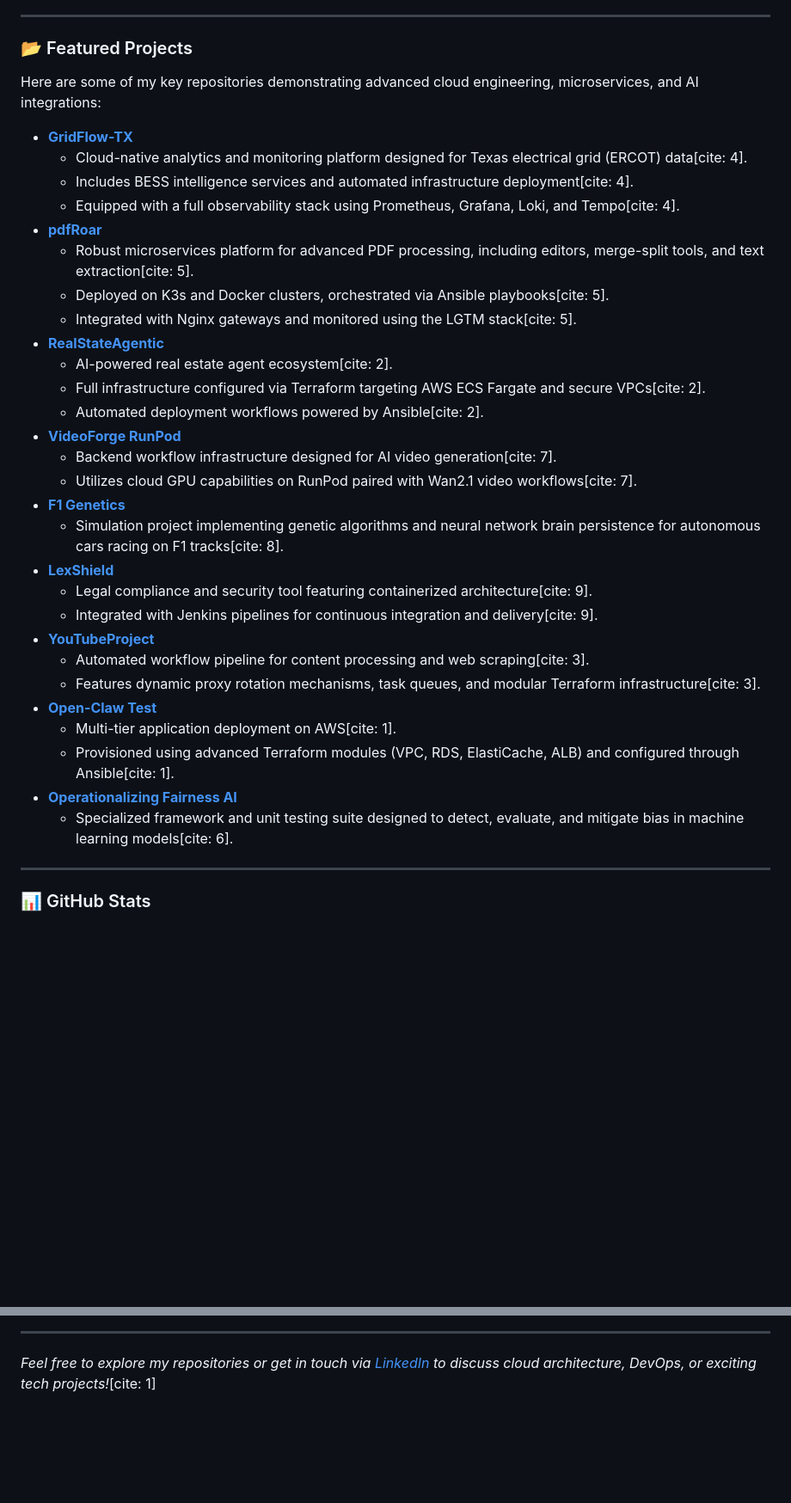
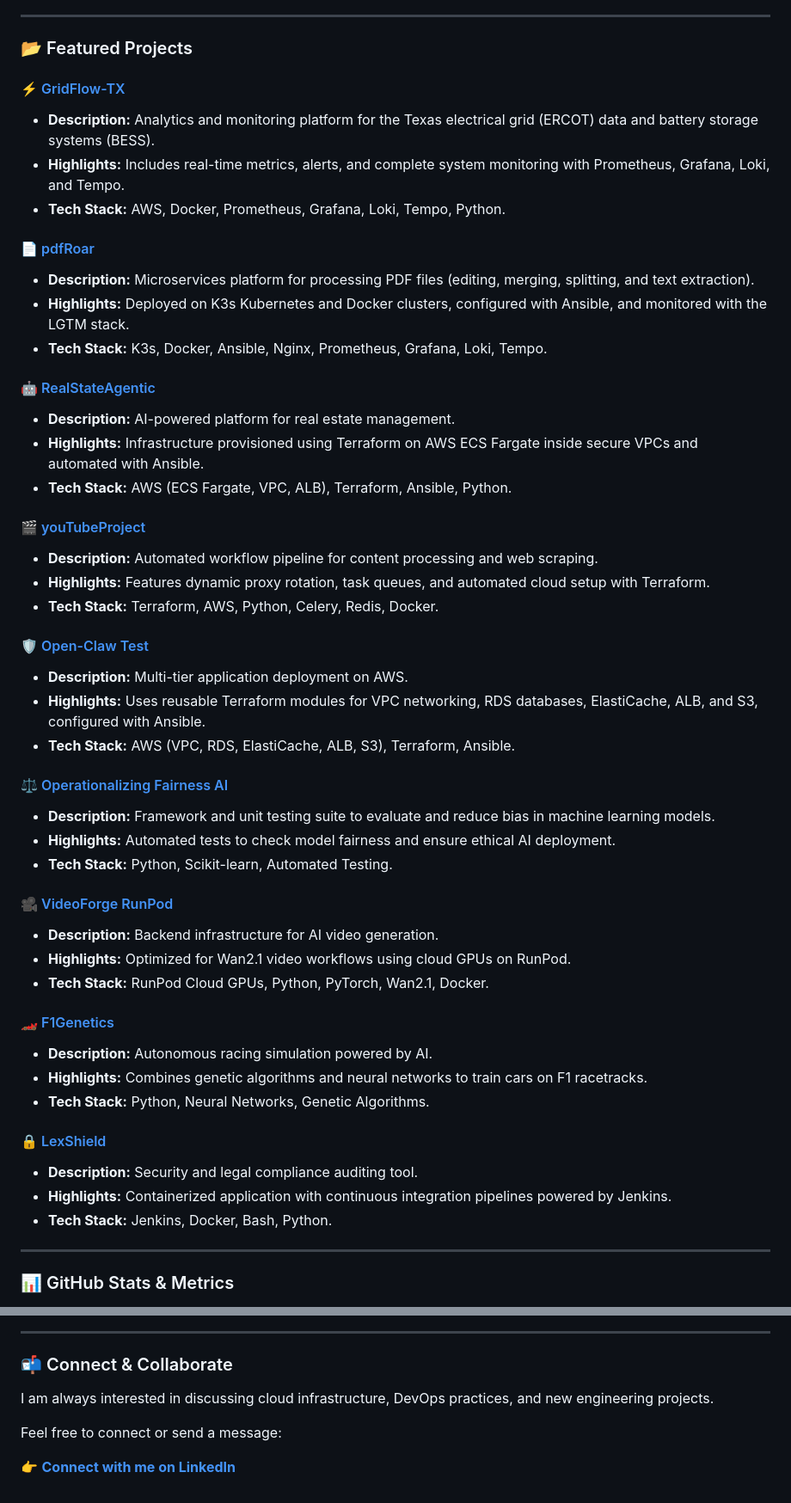
Before and after one commit to joanroamora/joanroamora, a Markdown page: README.md, 2 parts joined by grey strips. Shown at 86% size. Drawn GitHub-style; blank space fills up the shorter version.

Commit message:
docs: update profile README.md with B1 level English, badges, and project highlights

```diff
--- a/README.md
+++ b/README.md
@@ -20,38 +82,52 @@ Welcome to my GitHub profile! I am a passionate DevOps Engineer based in **Houst
 
 ### 📂 Featured Projects
 
-Here are some of my key repositories demonstrating advanced cloud engineering, microservices, and AI integrations:
+#### ⚡ [GridFlow-TX](https://github.com/joanroamora/gridflow-tx)
+- **Description:** Analytics and monitoring platform for the Texas electrical grid (ERCOT) data and battery storage systems (BESS).
+- **Highlights:** Includes real-time metrics, alerts, and complete system monitoring with Prometheus, Grafana, Loki, and Tempo.
+- **Tech Stack:** AWS, Docker, Prometheus, Grafana, Loki, Tempo, Python.
 
-*   **[GridFlow-TX](https://github.com/joanroamora/gridflow-tx)**
-    *   Cloud-native analytics and monitoring platform designed for Texas electrical grid (ERCOT) data[cite: 4].
-    *   Includes BESS intelligence services and automated infrastructure deployment[cite: 4].
-    *   Equipped with a full observability stack using Prometheus, Grafana, Loki, and Tempo[cite: 4].
-*   **[pdfRoar](https://github.com/joanroamora/pdfroar)**
-    *   Robust microservices platform for advanced PDF processing, including editors, merge-split tools, and text extraction[cite: 5].
-    *   Deployed on K3s and Docker clusters, orchestrated via Ansible playbooks[cite: 5].
-    *   Integrated with Nginx gateways and monitored using the LGTM stack[cite: 5].
-*   **[RealStateAgentic](https://github.com/joanroamora/RealStateAgentic-Feature1-FirstApproachInfraConfig)**
-    *   AI-powered real estate agent ecosystem[cite: 2].
-    *   Full infrastructure configured via Terraform targeting AWS ECS Fargate and secure VPCs[cite: 2].
-    *   Automated deployment workflows powered by Ansible[cite: 2].
-*   **[VideoForge RunPod](https://github.com/joanroamora/videoforge-runpod)**
-    *   Backend workflow infrastructure designed for AI video generation[cite: 7].
-    *   Utilizes cloud GPU capabilities on RunPod paired with Wan2.1 video workflows[cite: 7].
-*   **[F1 Genetics](https://github.com/joanroamora/f1genetics)**
-    *   Simulation project implementing genetic algorithms and neural network brain persistence for autonomous cars racing on F1 tracks[cite: 8].
-*   **[LexShield](https://github.com/joanroamora/lexshield)**
-    *   Legal compliance and security tool featuring containerized architecture[cite: 9].
-    *   Integrated with Jenkins pipelines for continuous integration and delivery[cite: 9].
-*   **[YouTubeProject](https://github.com/joanroamora/youTubeProject-Feature3Building)**
-    *   Automated workflow pipeline for content processing and web scraping[cite: 3].
-    *   Features dynamic proxy rotation mechanisms, task queues, and modular Terraform infrastructure[cite: 3].
-*   **[Open-Claw Test](https://github.com/joanroamora/open-clawtest)**
-    *   Multi-tier application deployment on AWS[cite: 1].
-    *   Provisioned using advanced Terraform modules (VPC, RDS, ElastiCache, ALB) and configured through Ansible[cite: 1].
-*   **[Operationalizing Fairness AI](https://github.com/joanroamora/operationalizing-fairness-ai)**
-    *   Specialized framework and unit testing suite designed to detect, evaluate, and mitigate bias in machine learning models[cite: 6].
+#### 📄 [pdfRoar](https://github.com/joanroamora/pdfroar)
+- **Description:** Microservices platform for processing PDF files (editing, merging, splitting, and text extraction).
+- **Highlights:** Deployed on K3s Kubernetes and Docker clusters, configured with Ansible, and monitored with the LGTM stack.
+- **Tech Stack:** K3s, Docker, Ansible, Nginx, Prometheus, Grafana, Loki, Tempo.
+
+#### 🤖 [RealStateAgentic](https://github.com/joanroamora/RealStateAgentic-Feature1-FirstApproachInfraConfig)
+- **Description:** AI-powered platform for real estate management.
+- **Highlights:** Infrastructure provisioned using Terraform on AWS ECS Fargate inside secure VPCs and automated with Ansible.
+- **Tech Stack:** AWS (ECS Fargate, VPC, ALB), Terraform, Ansible, Python.
+
+#### 🎬 [youTubeProject](https://github.com/joanroamora/youTubeProject-Feature3Building)
+- **Description:** Automated workflow pipeline for content processing and web scraping.
+- **Highlights:** Features dynamic proxy rotation, task queues, and automated cloud setup with Terraform.
+- **Tech Stack:** Terraform, AWS, Python, Celery, Redis, Docker.
+
+#### 🛡️ [Open-Claw Test](https://github.com/joanroamora/open-clawtest)
+- **Description:** Multi-tier application deployment on AWS.
+- **Highlights:** Uses reusable Terraform modules for VPC networking, RDS databases, ElastiCache, ALB, and S3, configured with Ansible.
+- **Tech Stack:** AWS (VPC, RDS, ElastiCache, ALB, S3), Terraform, Ansible.
+
+#### ⚖️ [Operationalizing Fairness AI](https://github.com/joanroamora/operationalizing-fairness-ai)
+- **Description:** Framework and unit testing suite to evaluate and reduce bias in machine learning models.
+- **Highlights:** Automated tests to check model fairness and ensure ethical AI deployment.
+- **Tech Stack:** Python, Scikit-learn, Automated Testing.
+
+#### 🎥 [VideoForge RunPod](https://github.com/joanroamora/videoforge-runpod)
+- **Description:** Backend infrastructure for AI video generation.
+- **Highlights:** Optimized for Wan2.1 video workflows using cloud GPUs on RunPod.
+- **Tech Stack:** RunPod Cloud GPUs, Python, PyTorch, Wan2.1, Docker.
+
+#### 🏎️ [F1Genetics](https://github.com/joanroamora/f1genetics)
+- **Description:** Autonomous racing simulation powered by AI.
+- **Highlights:** Combines genetic algorithms and neural networks to train cars on F1 racetracks.
+- **Tech Stack:** Python, Neural Networks, Genetic Algorithms.
+
+#### 🔒 [LexShield](https://github.com/joanroamora/lexshield)
+- **Description:** Security and legal compliance auditing tool.
+- **Highlights:** Containerized application with continuous integration pipelines powered by Jenkins.
+- **Tech Stack:** Jenkins, Docker, Bash, Python.
 
 ---
 
-### 📊 GitHub Stats
+### 📊 GitHub Stats & Metrics
 
@@ -59,3 +138,10 @@ Here are some of my key repositories demonstrating advanced cloud engineering, m
 
 ---
-*Feel free to explore my repositories or get in touch via [LinkedIn](https://www.linkedin.com/in/jrroam/) to discuss cloud architecture, DevOps, or exciting tech projects!*[cite: 1]
+
+### 📬 Connect & Collaborate
+
+I am always interested in discussing cloud infrastructure, DevOps practices, and new engineering projects.
+
+Feel free to connect or send a message:
+
+👉 **[Connect with me on LinkedIn](https://www.linkedin.com/in/jrroam/)**
```
Also changed, not shown: other parts of README.md (+75 -10 lines).
